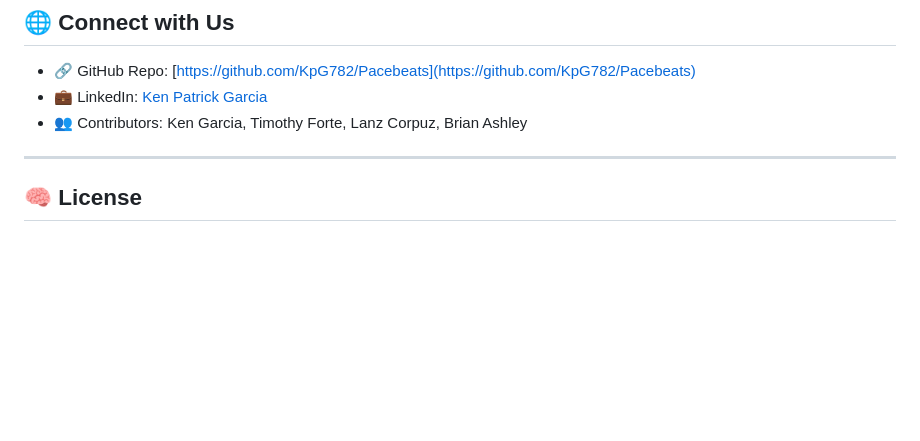
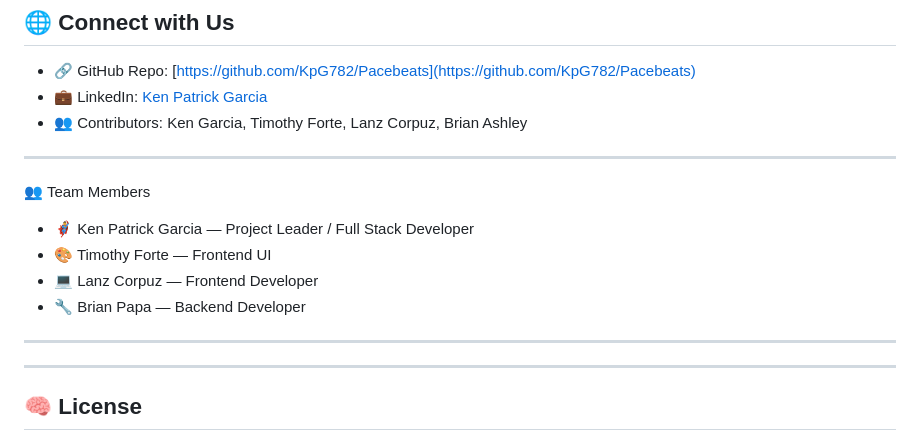
Before and after one commit to KpG782/Pacebeats, a Markdown page: README.md, the part around the change. Rendered like a GitHub page; blank space fills up the shorter version.

```diff
--- a/README.md
+++ b/README.md
@@ -124,6 +124,18 @@ This moves the starter code to `app-example/` and creates a fresh `app/` directo
 - 💼 LinkedIn: [Ken Patrick Garcia](https://www.linkedin.com/in/ken-patrick-garcia-ba5430285/)
 - 👥 Contributors: Ken Garcia, Timothy Forte, Lanz Corpuz, Brian Ashley
 
+
+---
+
+
+👥 Team Members
+- 🦸‍♂️ Ken Patrick Garcia — Project Leader / Full Stack Developer
+- 🎨 Timothy Forte — Frontend UI
+- 💻 Lanz Corpuz — Frontend Developer
+- 🔧 Brian Papa — Backend Developer
+
+---
+
 ---
 
 ## 🧠 License
```
